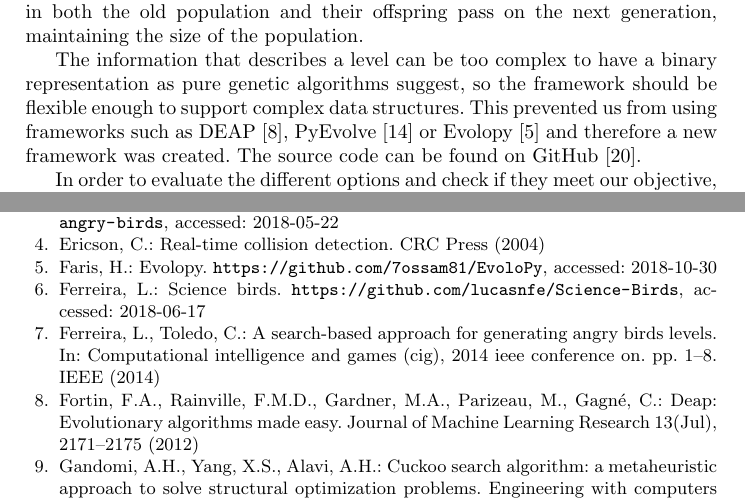
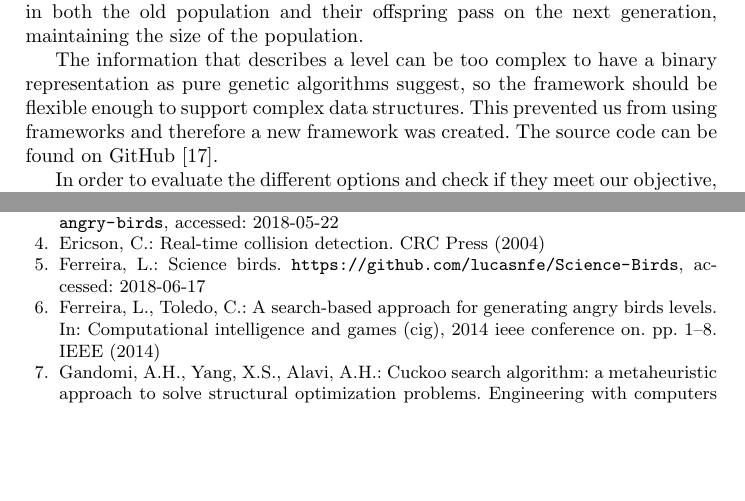
Before and after one commit to Laucalle/AngryBirdsLevelGenerationThesis, a LaTeX thesis (evostar2019/angrybirds-evo19.tex): two parts of pages 9 and 15 of 16, joined at a grey line, cut so that both start at the same text, the shorter picture padded with empty space. Compiled offline with pdfLaTeX.

Commit message:
Remove references to other frameworks as suggested by reviewer #4

```diff
--- a/evostar2019/angrybirds-evo19.tex
+++ b/evostar2019/angrybirds-evo19.tex
@@ -898,7 +898,9 @@ maintaining the size of the population.
 The information that describes a level can be too complex to have a binary
 representation as pure genetic algorithms suggest, so the framework should be
 flexible enough to support complex data structures. This prevented us from using
-frameworks such as DEAP \cite{fortin2012deap}, PyEvolve \cite{perone2009pyevolve} or Evolopy \cite{evolopy} and therefore a new framework was created. The source  code can be found on GitHub \cite{ab-level}.
+frameworks
+%such as DEAP \cite{fortin2012deap}, PyEvolve \cite{perone2009pyevolve} or Evolopy \cite{evolopy}
+and therefore a new framework was created. The source  code can be found on GitHub \cite{ab-level}.
 % Say in a sentence why we are not using those above (and there's also
 % Evolopy) - jj
 
```
